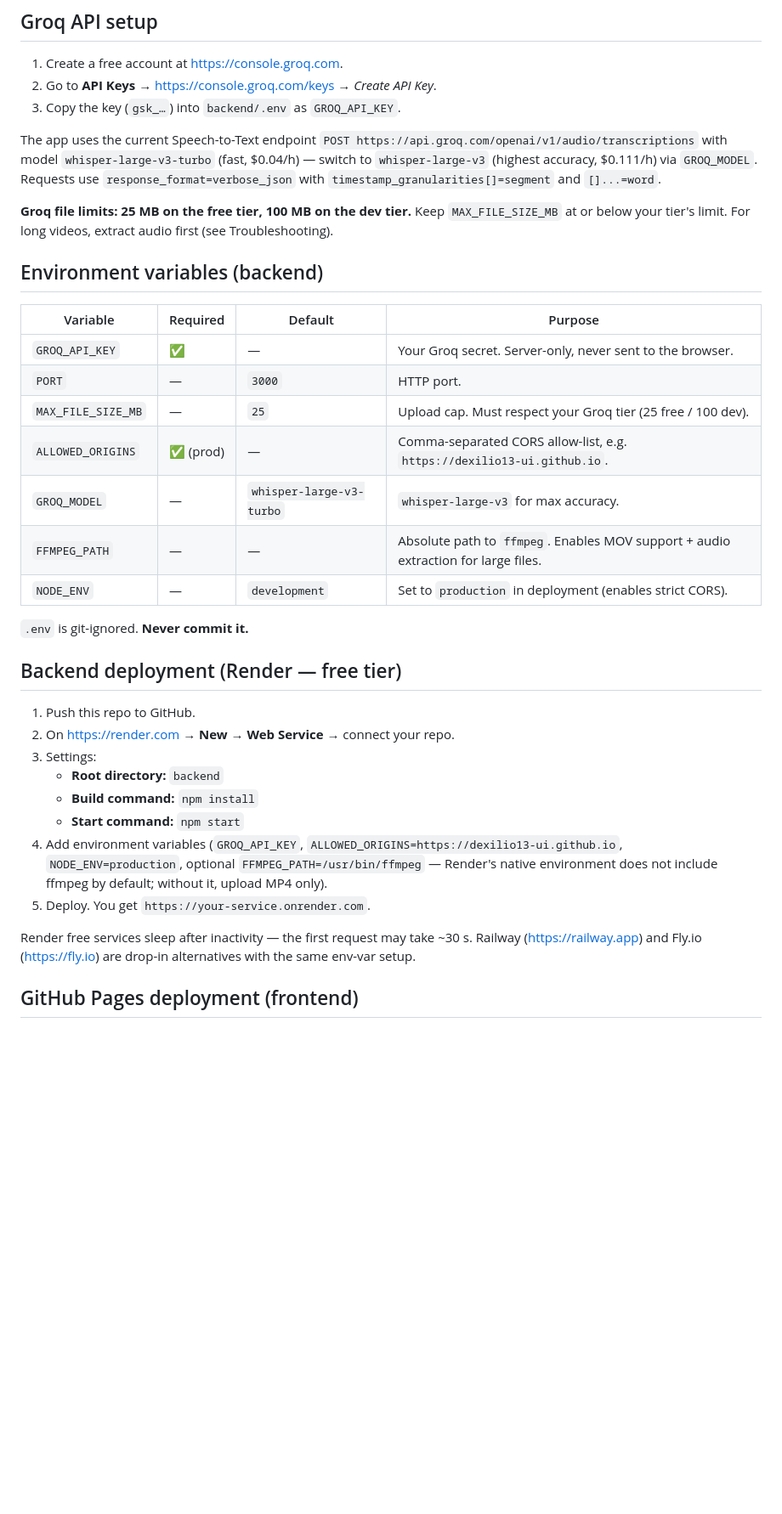
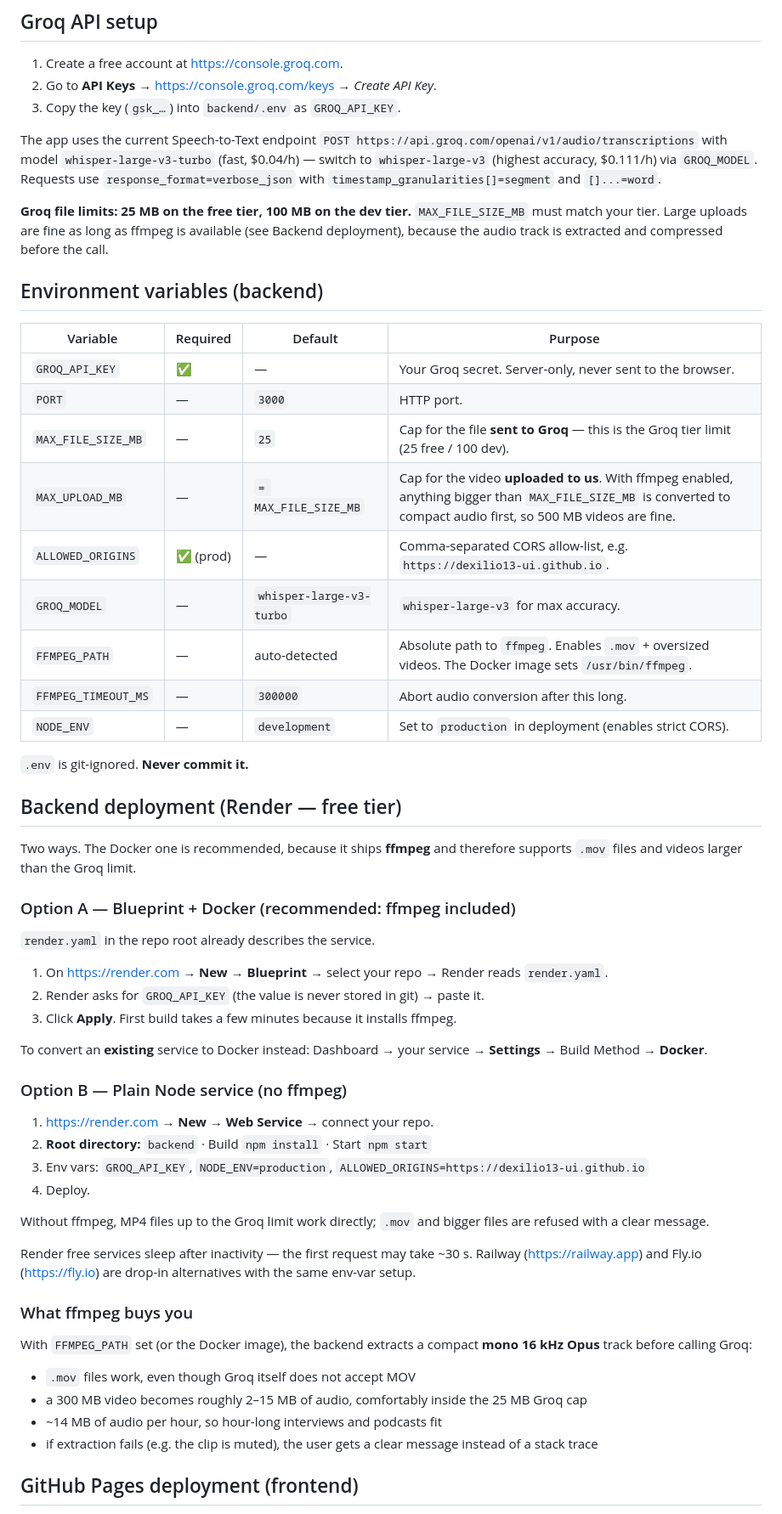
Before and after one commit to dexilio13-ui/export-titlova-za-capcut, a Markdown page: README.md, the part around one of its changes. Shown at 85% size. Drawn GitHub-style; blank space fills up the shorter version.

```diff
--- a/README.md
+++ b/README.md
@@ -100,7 +108,7 @@ npm test
 
 The app uses the current Speech-to-Text endpoint `POST https://api.groq.com/openai/v1/audio/transcriptions` with model `whisper-large-v3-turbo` (fast, $0.04/h) — switch to `whisper-large-v3` (highest accuracy, $0.111/h) via `GROQ_MODEL`. Requests use `response_format=verbose_json` with `timestamp_granularities[]=segment` and `[]...=word`.
 
-**Groq file limits: 25 MB on the free tier, 100 MB on the dev tier.** Keep `MAX_FILE_SIZE_MB` at or below your tier's limit. For long videos, extract audio first (see Troubleshooting).
+**Groq file limits: 25 MB on the free tier, 100 MB on the dev tier.** `MAX_FILE_SIZE_MB` must match your tier. Large uploads are fine as long as ffmpeg is available (see Backend deployment), because the audio track is extracted and compressed before the call.
 
 ## Environment variables (backend)
 
@@ -108,26 +116,49 @@ The app uses the current Speech-to-Text endpoint `POST https://api.groq.com/open
 |---|---|---|---|
 | `GROQ_API_KEY` | ✅ | — | Your Groq secret. Server-only, never sent to the browser. |
 | `PORT` | — | `3000` | HTTP port. |
-| `MAX_FILE_SIZE_MB` | — | `25` | Upload cap. Must respect your Groq tier (25 free / 100 dev). |
+| `MAX_FILE_SIZE_MB` | — | `25` | Cap for the file **sent to Groq** — this is the Groq tier limit (25 free / 100 dev). |
+| `MAX_UPLOAD_MB` | — | `= MAX_FILE_SIZE_MB` | Cap for the video **uploaded to us**. With ffmpeg enabled, anything bigger than `MAX_FILE_SIZE_MB` is converted to compact audio first, so 500 MB videos are fine. |
 | `ALLOWED_ORIGINS` | ✅ (prod) | — | Comma-separated CORS allow-list, e.g. `https://dexilio13-ui.github.io`. |
 | `GROQ_MODEL` | — | `whisper-large-v3-turbo` | `whisper-large-v3` for max accuracy. |
-| `FFMPEG_PATH` | — | — | Absolute path to `ffmpeg`. Enables MOV support + audio extraction for large files. |
+| `FFMPEG_PATH` | — | auto-detected | Absolute path to `ffmpeg`. Enables `.mov` + oversized videos. The Docker image sets `/usr/bin/ffmpeg`. |
+| `FFMPEG_TIMEOUT_MS` | — | `300000` | Abort audio conversion after this long. |
 | `NODE_ENV` | — | `development` | Set to `production` in deployment (enables strict CORS). |
 
 `.env` is git-ignored. **Never commit it.**
 
 ## Backend deployment (Render — free tier)
 
-1. Push this repo to GitHub.
-2. On <https://render.com> → **New → Web Service** → connect your repo.
-3. Settings:
-   - **Root directory:** `backend`
-   - **Build command:** `npm install`
-   - **Start command:** `npm start`
-4. Add environment variables (`GROQ_API_KEY`, `ALLOWED_ORIGINS=https://dexilio13-ui.github.io`, `NODE_ENV=production`, optional `FFMPEG_PATH=/usr/bin/ffmpeg` — Render's native environment does not include ffmpeg by default; without it, upload MP4 only).
-5. Deploy. You get `https://your-service.onrender.com`.
+Two ways. The Docker one is recommended, because it ships **ffmpeg** and therefore supports `.mov` files and videos larger than the Groq limit.
+
+### Option A — Blueprint + Docker (recommended: ffmpeg included)
+
+`render.yaml` in the repo root already describes the service.
+
+1. On <https://render.com> → **New → Blueprint** → select your repo → Render reads `render.yaml`.
+2. Render asks for `GROQ_API_KEY` (the value is never stored in git) → paste it.
+3. Click **Apply**. First build takes a few minutes because it installs ffmpeg.
+
+To convert an **existing** service to Docker instead: Dashboard → your service → **Settings** → Build Method → **Docker**.
+
+### Option B — Plain Node service (no ffmpeg)
+
+1. <https://render.com> → **New → Web Service** → connect your repo.
+2. **Root directory:** `backend` · Build `npm install` · Start `npm start`
+3. Env vars: `GROQ_API_KEY`, `NODE_ENV=production`, `ALLOWED_ORIGINS=https://dexilio13-ui.github.io`
+4. Deploy.
+
+Without ffmpeg, MP4 files up to the Groq limit work directly; `.mov` and bigger files are refused with a clear message.
 
 Render free services sleep after inactivity — the first request may take ~30 s. Railway (<https://railway.app>) and Fly.io (<https://fly.io>) are drop-in alternatives with the same env-var setup.
+
+### What ffmpeg buys you
+
+With `FFMPEG_PATH` set (or the Docker image), the backend extracts a compact **mono 16 kHz Opus** track before calling Groq:
+
+- `.mov` files work, even though Groq itself does not accept MOV
+- a 300 MB video becomes roughly 2–15 MB of audio, comfortably inside the 25 MB Groq cap
+- ~14 MB of audio per hour, so hour-long interviews and podcasts fit
+- if extraction fails (e.g. the clip is muted), the user gets a clear message instead of a stack trace
 
 ## GitHub Pages deployment (frontend)
 
```
Also changed, not shown: other parts of README.md (+10 -1 lines), docs/VODIC-ZA-POCETNIKE.md (added, +239 -0 lines), docs/hero.png (added), docs/transcript.png (added), 13 other files.
